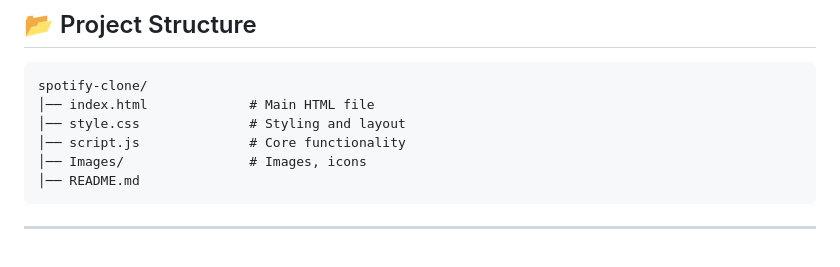
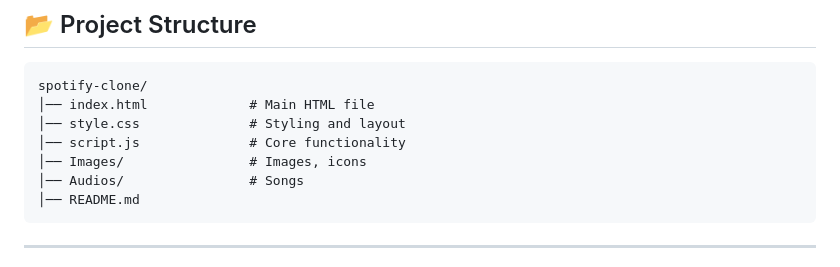
Before and after one commit to Mayank1525/Spotify-Clone, a Markdown page: README.md, the part around the change. GitHub-like rendering.

Commit message:
Add Audios directory to project structure

````diff
--- a/README.md
+++ b/README.md
@@ -35,6 +35,7 @@ spotify-clone/
 │── style.css              # Styling and layout
 │── script.js              # Core functionality
 │── Images/                # Images, icons
+│── Audios/                # Songs
 │── README.md
 ```
 
````
